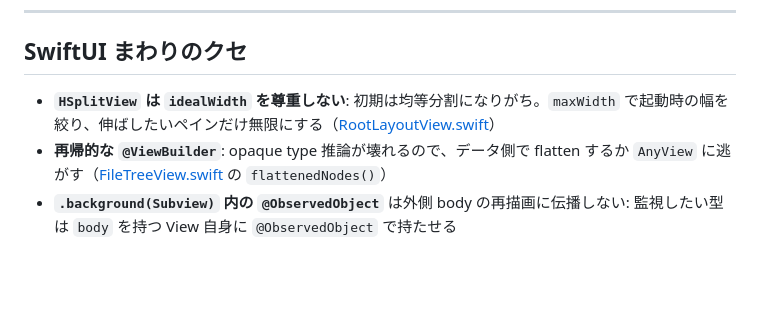
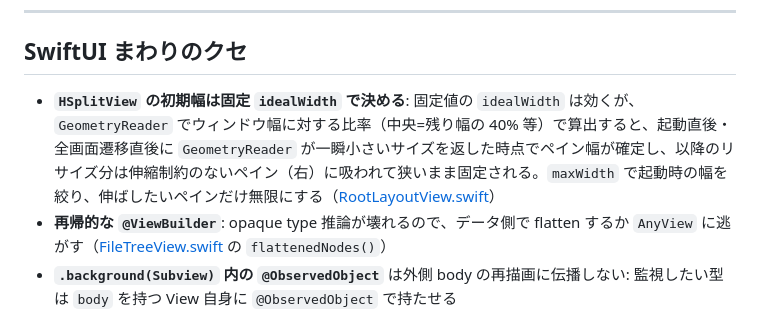
Before and after one commit to nyshk97/ide, a Markdown page: docs/DEV.md, the part around the change. GitHub-like rendering; blank space fills up the shorter version.

Commit message:
docs: HSplitView の初期幅についての落とし穴を更新（振り返り）

```diff
--- a/docs/DEV.md
+++ b/docs/DEV.md
@@ -98,7 +98,7 @@ open -n "/tmp/ide-build/Build/Products/Debug/IDE Dev.app" \
 
 ## SwiftUI まわりのクセ
 
-- **`HSplitView` は `idealWidth` を尊重しない**: 初期は均等分割になりがち。`maxWidth` で起動時の幅を絞り、伸ばしたいペインだけ無限にする（[RootLayoutView.swift](../Sources/ide/RootLayoutView.swift)）
+- **`HSplitView` の初期幅は固定 `idealWidth` で決める**: 固定値の `idealWidth` は効くが、`GeometryReader` でウィンドウ幅に対する比率（中央=残り幅の 40% 等）で算出すると、起動直後・全画面遷移直後に `GeometryReader` が一瞬小さいサイズを返した時点でペイン幅が確定し、以降のリサイズ分は伸縮制約のないペイン（右）に吸われて狭いまま固定される。`maxWidth` で起動時の幅を絞り、伸ばしたいペインだけ無限にする（[RootLayoutView.swift](../Sources/ide/RootLayoutView.swift)）
 - **再帰的な `@ViewBuilder`**: opaque type 推論が壊れるので、データ側で flatten するか `AnyView` に逃がす（[FileTreeView.swift](../Sources/ide/FileTreeView.swift) の `flattenedNodes()`）
 - **`.background(Subview)` 内の `@ObservedObject`** は外側 body の再描画に伝播しない: 監視したい型は `body` を持つ View 自身に `@ObservedObject` で持たせる
 - **深くネストした `@Published` は親の `@ObservedObject` まで伝播しない**: `ProjectsModel`→`WorkspaceModel`→`PaneState`→`TerminalTab.@Published` の葉を変えても、`ProjectsModel` だけ `@ObservedObject` する View は再描画されない。監視対象の型に派生 `@Published`（`unreadProjectIDs` 等）を持ち、葉を変える全箇所から再計算メソッド（`refreshUnreadProjects()`）を呼ぶ。init で値を入れてから View 初描画なら通知不要だが、後から変わるなら必須
```
